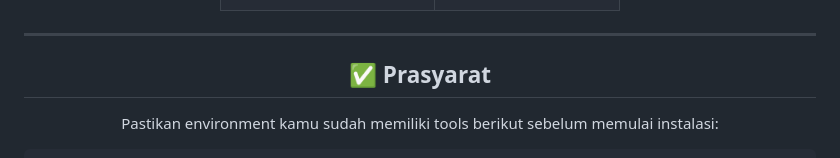
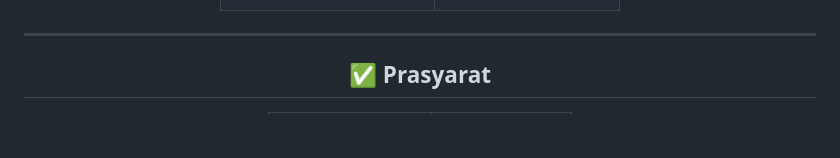
Before and after one commit to MUHAMMADFIRDASATRIA/HRLink, a Markdown page: README.md, the part around one of its changes. Drawn GitHub-style; blank space fills up the shorter version.

```diff
--- a/README.md
+++ b/README.md
@@ -99,5 +104,5 @@
 
 ## ✅ Prasyarat
 
-Pastikan environment kamu sudah memiliki tools berikut sebelum memulai instalasi:
+<div align="center">
 
```
Also changed, not shown: other parts of README.md (+43 -12 lines).
